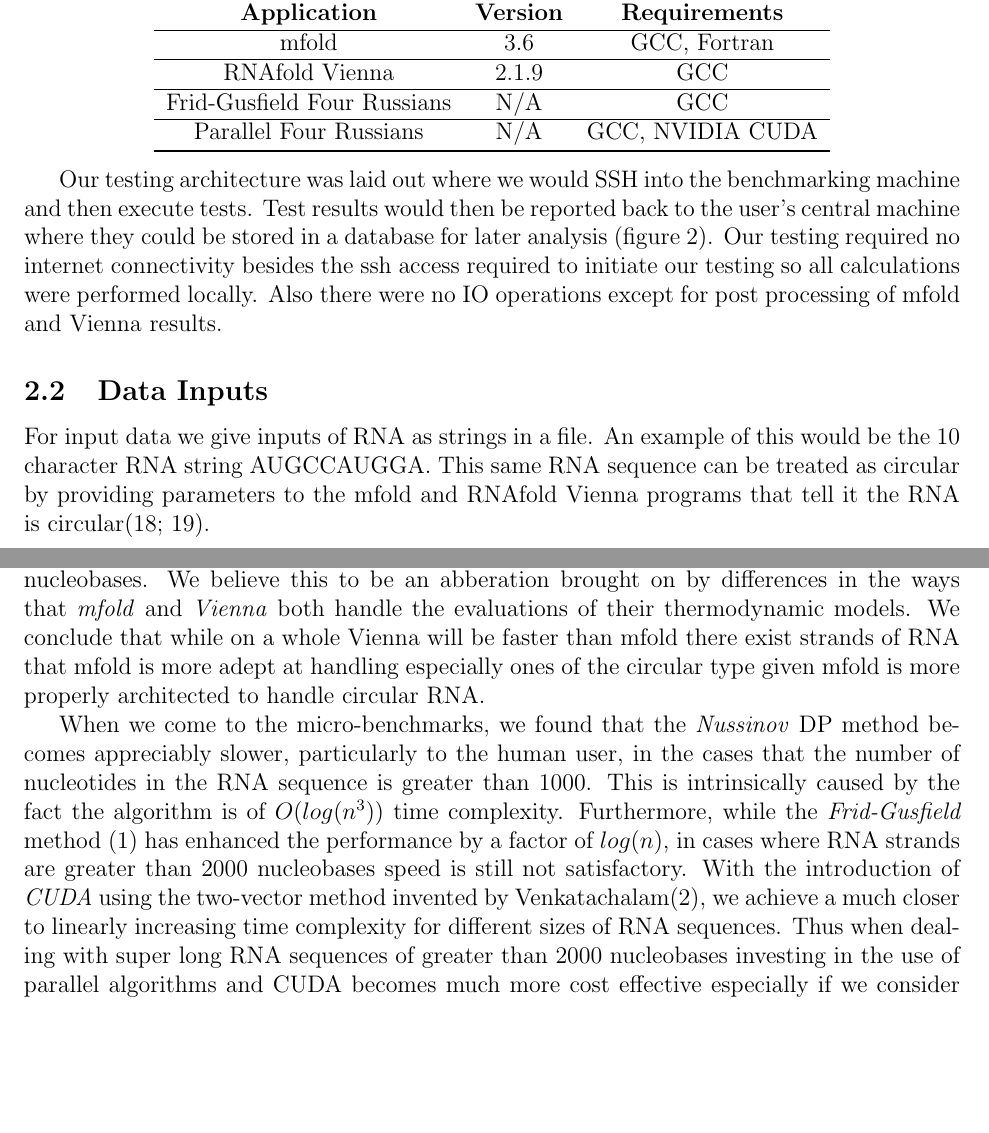
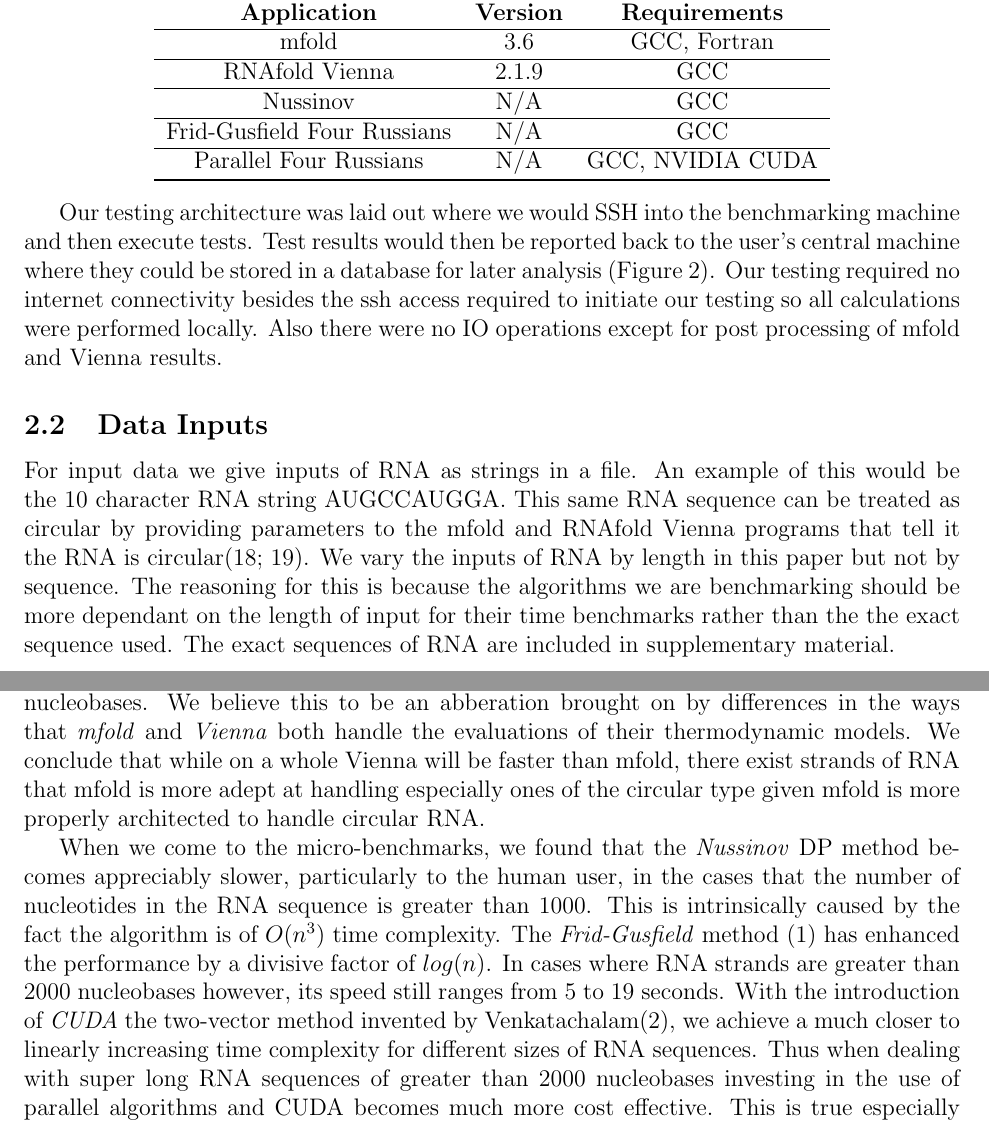
Before and after one commit to bigpieit/ecs221-term-paper, a LaTeX paper (main.tex): two parts of pages 3 and 8 of 11, joined at a grey line, cut so that both start at the same text, the shorter picture padded with empty space. The pictures show the PDF file main.pdf that the author committed with the source.

Commit message:
add edits

```diff
--- a/main.tex
+++ b/main.tex
@@ -111,6 +111,7 @@ We used the following applications with corresponding versions and requirements
         \textbf{Application} & \textbf{Version} & \textbf{Requirements} \\ \hline
         mfold & 3.6 & GCC, Fortran \\ \hline
         RNAfold Vienna  & 2.1.9 & GCC \\ \hline
+        Nussinov & N/A & GCC \\ \hline
         Frid-Gusfield Four Russians & N/A & GCC \\ \hline
         Parallel Four Russians & N/A & GCC, NVIDIA CUDA \\
         \specialrule{.1em}{.05em}{.05em}
@@ -133,7 +134,12 @@ there were no IO operations except for post processing of mfold and Vienna resul
 \par For input data we give inputs of RNA as strings in a file. An example of this
 would be the 10 character RNA string AUGCCAUGGA. This same RNA sequence can be
 treated as circular by providing parameters to the mfold and RNAfold Vienna
-programs that tell it the RNA is circular\cite{mfold-manual, vienna-manual}.
+programs that tell it the RNA is circular\cite{mfold-manual, vienna-manual}. We
+vary the inputs of RNA by length in this paper but not by sequence. The reasoning
+for this is because the algorithms we are benchmarking should be more dependant
+on the length of input for their time benchmarks rather than the the exact sequence
+used. The exact sequences of RNA are included in supplementary material.
+
 \subsection{Application Benchmarks}
 \par The first type of benchmark we perform is the application level benchmark.
 An application benchmark is designed to measure the performance of an entire
@@ -175,7 +181,10 @@ non-decreasing. Consecutive cells differ at most by 1\cite{gusfield}. As a resul
 perform pre-processing of specific operations that the Nussinov algorithm must compute manually.
 
 \subsection{CUDA Parallel Implementation for F-G Method}
-\par Compute Unified Device Architecture (CUDA) is a parallel computing platform created by NVIDIA. By using CUDA API, Venkatachalam presented an $O(\frac{n^2}{logn})$ algorithm for RNA folding is presented \cite{balaji}. The CUDA implementation parallelizes the two-vector method so that achieve an enhancement of another factor of $O(n)$.
+\par Compute Unified Device Architecture (CUDA) is a parallel computing platform
+created by NVIDIA. By using CUDA API, Venkatachalam presented an $O(\frac{n^2}{\log n})$
+algorithm for RNA folding is presented \cite{balaji}. The CUDA implementation
+parallelizes the two-vector method so that achieve an enhancement of another factor of $O(n)$.
 
 \section{Results}
 
@@ -305,16 +314,14 @@ the secondary structure of both linear and circular RNA. In both linear and circ
 \textit{m-fold} is time optimal in the folding of our single circular RNA strand of 1000 nucleobases. We
 believe this to be an abberation brought on by differences in the ways that \textit{mfold} and \textit{Vienna}
 both handle the evaluations of their thermodynamic models. We conclude that while on a whole Vienna will
-be faster than mfold there exist strands of RNA that mfold is more adept at handling especially ones of the
+be faster than mfold, there exist strands of RNA that mfold is more adept at handling especially ones of the
 circular type given mfold is more properly architected to handle circular RNA.
 
 \par When we come to the micro-benchmarks, we found that the \textit{Nussinov} DP method becomes
 appreciably slower, particularly to the human user, in the cases that the number of nucleotides in the RNA sequence is
-greater than 1000. This is intrinsically caused by the fact the algorithm is of $O(log(n^3))$ time complexity.
-Furthermore, while the \textit{Frid-Gusfield} method \cite{gusfield} has enhanced the performance by a factor of $log(n)$,
-in cases where RNA strands are greater than 2000 nucleobases speed is still not satisfactory. With the introduction
-of \textit{CUDA} using the two-vector method invented by Venkatachalam\cite{balaji}, we achieve a much closer
+greater than 1000. This is intrinsically caused by the fact the algorithm is of $O(n^3)$ time complexity.
+The \textit{Frid-Gusfield} method \cite{gusfield} has enhanced the performance by a divisive factor of $log(n)$.
+In cases where RNA strands are greater than 2000 nucleobases however, its speed still ranges from 5 to 19 seconds. With the introduction
+of \textit{CUDA} the two-vector method invented by Venkatachalam\cite{balaji}, we achieve a much closer
 to linearly increasing time complexity for different sizes of RNA sequences. Thus when dealing with super long RNA
 sequences of greater than 2000 nucleobases investing in the use of parallel algorithms and CUDA becomes much
-more cost effective especially if we consider that we would be waiting 519 seconds just to run an RNA sequence
-through the Nussinov method.
@@ -325,11 +333,14 @@ predicting secondary structures of circular RNA greater than 1000 however we do
-of RNA this holds. Later work will let us know which types of RNA strands mfold outperforms Vienna and why
+predicting secondary structures of certain circular RNA but we do not know for what strands
+of RNA this holds nor for what length. Later work will let us know which types of RNA strands \textit{mfold} outperforms \textit{Vienna} and why
 the performance between the two applications differs for circular RNA. For our experiment we only
 used a single RNA sequence for each length but future experiments can involve multiple random RNA sequences
 of the same length. This way we can obtain a more interesting standard deviation of timing compared to what
-we have found in this paper. We can apply the same methodology to our micro-benchmarks as well. Although results may not vary as significantly because the thermodynamic rules that \textit{Vienna} and \textit{m-fold}
+we have found in this paper. We can apply the same methodology to our micro-benchmarks as well.
+Although results may not vary as significantly because the thermodynamic rules that \textit{Vienna} and \textit{m-fold}
 employ are not present.
 
-\par We believe that future work on integrating the Frid-Gusfield and parallel CUDA methods into \textit{m-fold} and \textit{Vienna} will be very important. RNA packages like \textit{RNAfold Vienna} and \textit{m-fold} must also
+\par We believe that future work on integrating the Frid-Gusfield and parallel CUDA methods into \textit{m-fold}
+and \textit{Vienna} will be very important. RNA packages like \textit{RNAfold Vienna} and \textit{m-fold} must also
 take into account complex thermodynamic rules in order to find both optimal and suboptimal RNA structures. These
 caluculations all use the Nussinov method and as a result slow execution time down even more in an
 application setting. As a result implementation of an improved folding algorithm like Frid-Gusfield
```
Also changed, not shown: supplementary.tex (+1 -1 lines), main.pdf, supplementary.pdf, main.tex (15 more changed lines).
